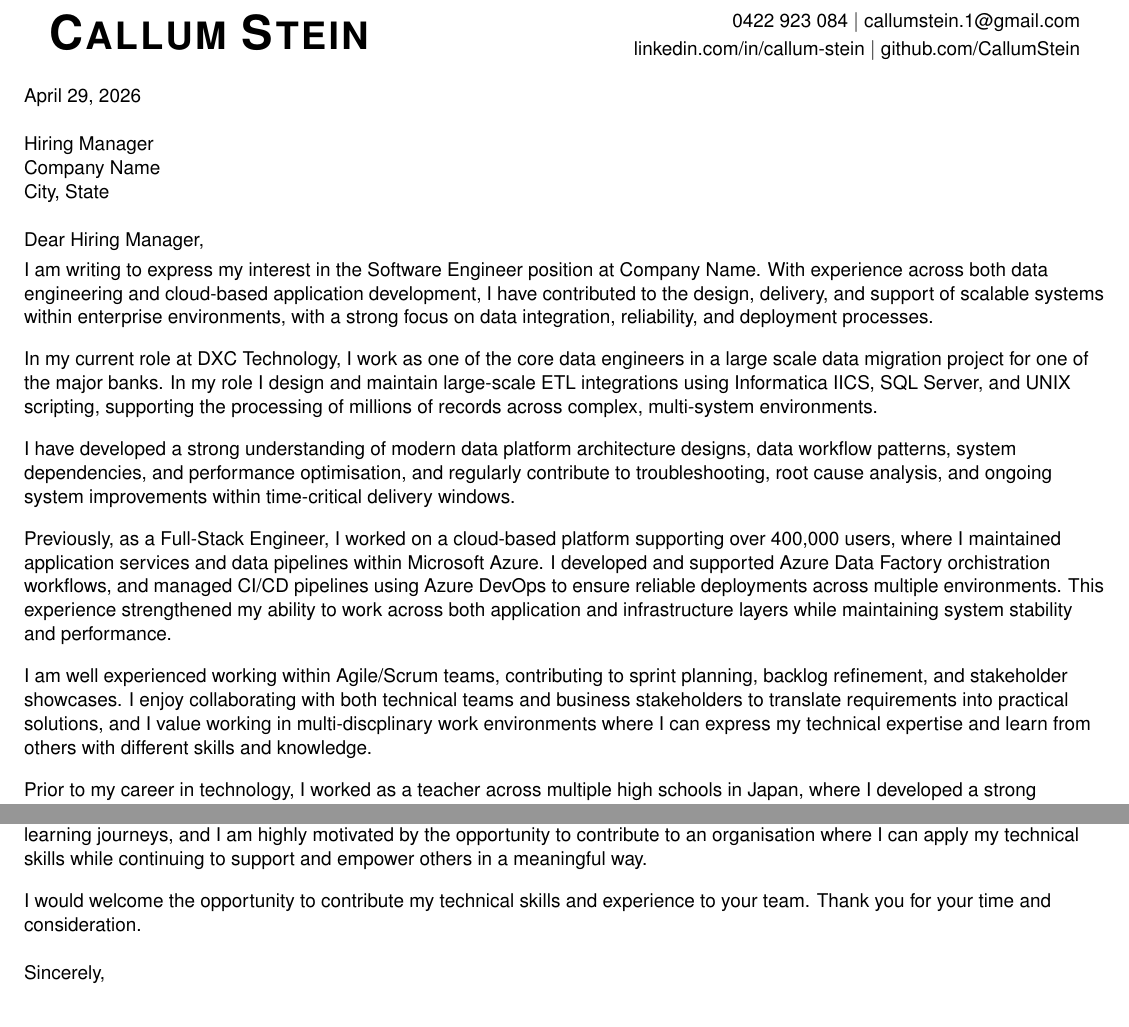
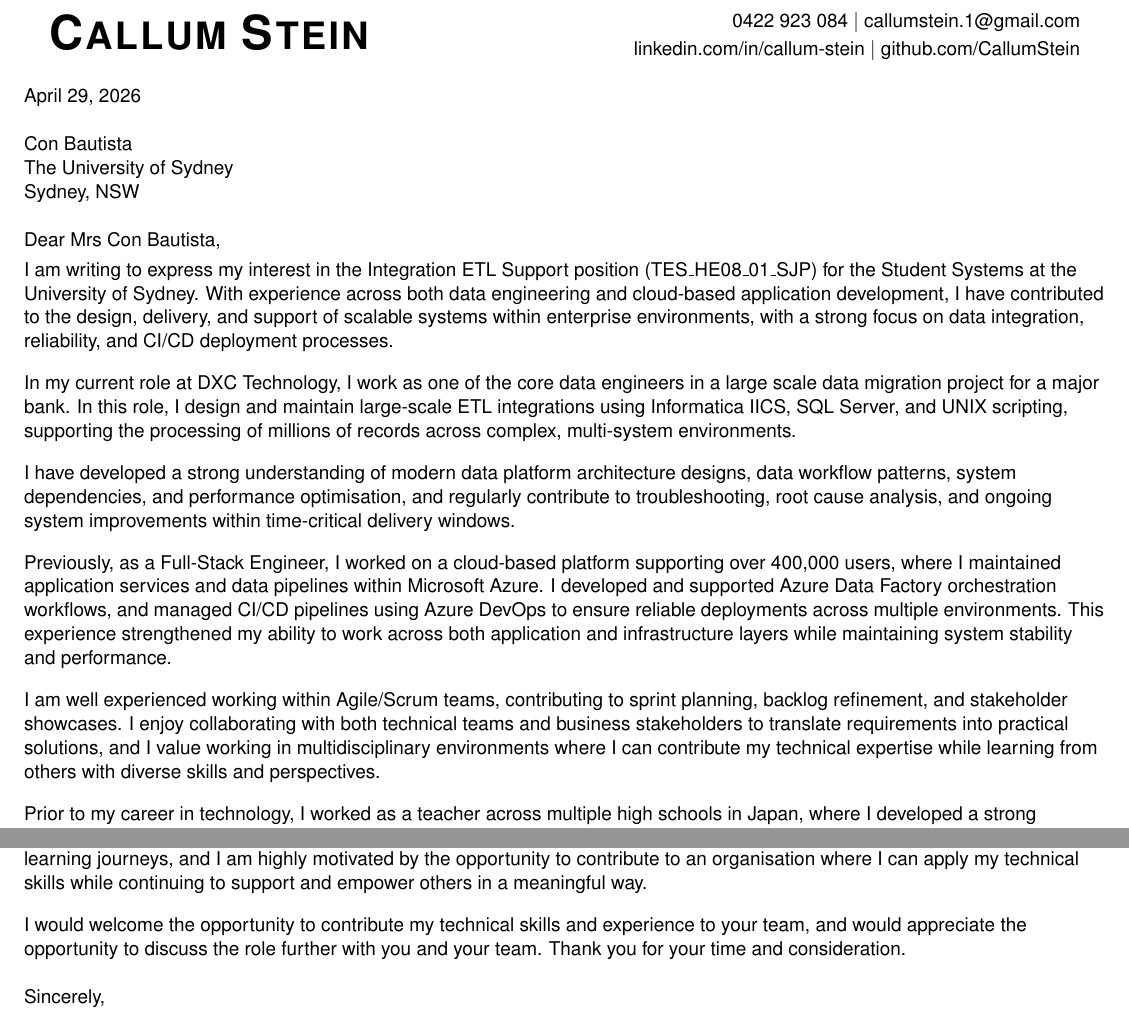
Before and after one commit to CallumStein/resume-cv, a LaTeX document (cover-letter.tex): two parts of the page, joined at a grey line, cut so that both start at the same text. Compiled offline with pdfLaTeX.

Commit message:
Added Hiring manager details

```diff
--- a/cover-letter.tex
+++ b/cover-letter.tex
@@ -80,35 +80,35 @@
 
 %----------EMPLOYER DETAILS----------
 \small
-Hiring Manager \\
-Company Name \\
-City, State \\
+Con Bautista \\
+The University of Sydney \\
+Sydney, NSW \\
 
 \vspace{12pt}
 
 %----------GREETING----------
-Dear Hiring Manager,
+Dear Mrs Con Bautista,
 
 %----------OPENING----------
-\letterParagraph{I am writing to express my interest in the Software Engineer position at Company Name. With experience across both data engineering and cloud-based application development, I have contributed to the design, delivery, and support of scalable systems within enterprise environments, with a strong focus on data integration, reliability, and deployment processes.}
+\letterParagraph{I am writing to express my interest in the Integration ETL Support position (TES\_HE08\_01\_SJP) for the Student Systems at the University of Sydney. With experience across both data engineering and cloud-based application development, I have contributed to the design, delivery, and support of scalable systems within enterprise environments, with a strong focus on data integration, reliability, and CI/CD deployment processes.}
 
 %----------BODY PARAGRAPH 1----------
-\letterParagraph{In my current role at DXC Technology, I work as one of the core data engineers in a large scale data migration project for one of the major banks. In my role I design and maintain large-scale ETL integrations using Informatica IICS, SQL Server, and UNIX scripting, supporting the processing of millions of records across complex, multi-system environments.}
+\letterParagraph{In my current role at DXC Technology, I work as one of the core data engineers in a large scale data migration project for a major bank. In this role, I design and maintain large-scale ETL integrations using Informatica IICS, SQL Server, and UNIX scripting, supporting the processing of millions of records across complex, multi-system environments.}
 
 %----------BODY PARAGRAPH 2----------
 \letterParagraph{I have developed a strong understanding of modern data platform architecture designs, data workflow patterns, system dependencies, and performance optimisation, and regularly contribute to troubleshooting, root cause analysis, and ongoing system improvements within time-critical delivery windows.}
 
 %----------BODY PARAGRAPH 3----------
-\letterParagraph{Previously, as a Full-Stack Engineer, I worked on a cloud-based platform supporting over 400,000 users, where I maintained application services and data pipelines within Microsoft Azure. I developed and supported Azure Data Factory orchistration workflows, and managed CI/CD pipelines using Azure DevOps to ensure reliable deployments across multiple environments. This experience strengthened my ability to work across both application and infrastructure layers while maintaining system stability and performance.}
+\letterParagraph{Previously, as a Full-Stack Engineer, I worked on a cloud-based platform supporting over 400,000 users, where I maintained application services and data pipelines within Microsoft Azure. I developed and supported Azure Data Factory orchestration workflows, and managed CI/CD pipelines using Azure DevOps to ensure reliable deployments across multiple environments. This experience strengthened my ability to work across both application and infrastructure layers while maintaining system stability and performance.}
 
 %----------BODY PARAGRAPH 4----------
-\letterParagraph{I am well experienced working within Agile/Scrum teams, contributing to sprint planning, backlog refinement, and stakeholder showcases. I enjoy collaborating with both technical teams and business stakeholders to translate requirements into practical solutions, and I value working in multi-discplinary work environments where I can express my technical expertise and learn from others with different skills and knowledge.}
+\letterParagraph{I am well experienced working within Agile/Scrum teams, contributing to sprint planning, backlog refinement, and stakeholder showcases. I enjoy collaborating with both technical teams and business stakeholders to translate requirements into practical solutions, and I value working in multidisciplinary environments where I can contribute my technical expertise while learning from others with diverse skills and perspectives.}
 
 %----------BODY PARAGRAPH 5 (NEW - EDUCATION/COMMUNITY)----------
 \letterParagraph{Prior to my career in technology, I worked as a teacher across multiple high schools in Japan, where I developed a strong appreciation for education, mentorship, and community engagement. I found great fulfilment in supporting students through their learning journeys, and I am highly motivated by the opportunity to contribute to an organisation where I can apply my technical skills while continuing to support and empower others in a meaningful way.}
 
 %----------CLOSING----------
-\letterParagraph{I would welcome the opportunity to contribute my technical skills and experience to your team. Thank you for your time and consideration.}
+\letterParagraph{I would welcome the opportunity to contribute my technical skills and experience to your team, and would appreciate the opportunity to discuss the role further with you and your team. Thank you for your time and consideration.}
 
 \letterSignOff{Sincerely}{signature.png}
 
```
Also changed, not shown: cover-letter.pdf.
